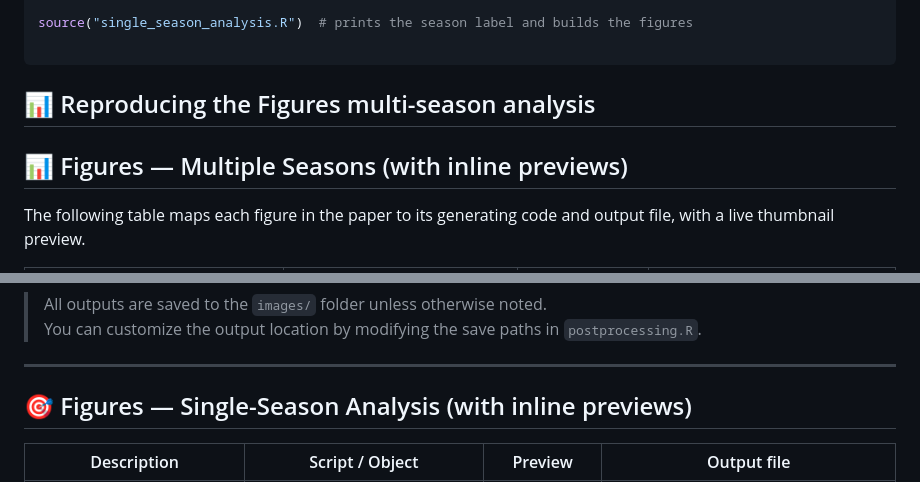
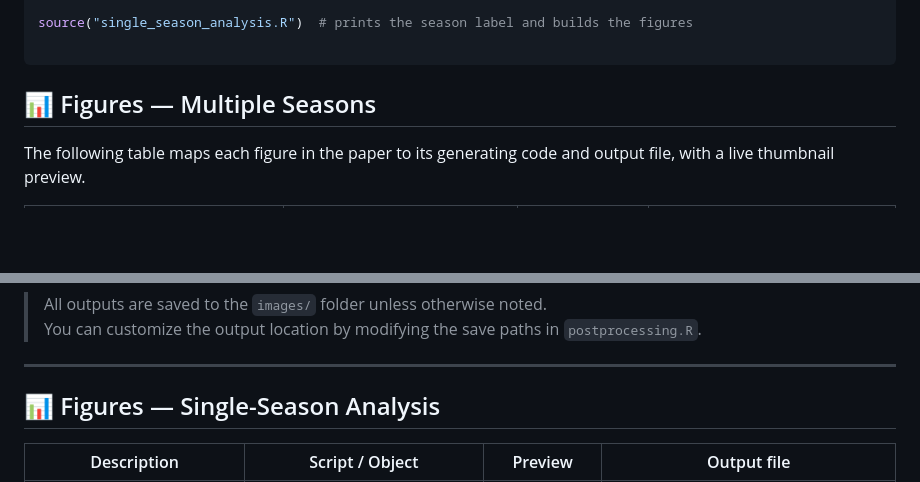
Before and after one commit to laposanti/BT-SBM-Bradley-Terry-Stochastic-Block-Model, a Markdown page: README.md, 2 parts joined by grey strips. GitHub-like rendering; blank space fills up the shorter version.

````diff
--- a/README.md
+++ b/README.md
@@ -77,8 +77,7 @@ source("single_season_analysis.R")  # prints the season label and builds the fig
 
 ```
 
-## 📊 Reproducing the Figures multi-season analysis
-## 📊 Figures — Multiple Seasons (with inline previews)
+## 📊 Figures — Multiple Seasons
 
 The following table maps each figure in the paper to its generating code and output file, with a live thumbnail preview.
 
@@ -93,7 +92,7 @@ The following table maps each figure in the paper to its generating code and out
 
 ---
 
-## 🎯 Figures — Single-Season Analysis (with inline previews)
+## 📊 Figures — Single-Season Analysis
 
 | Description | Script / Object | Preview | Output file |
 |---|---|----|---|
````
